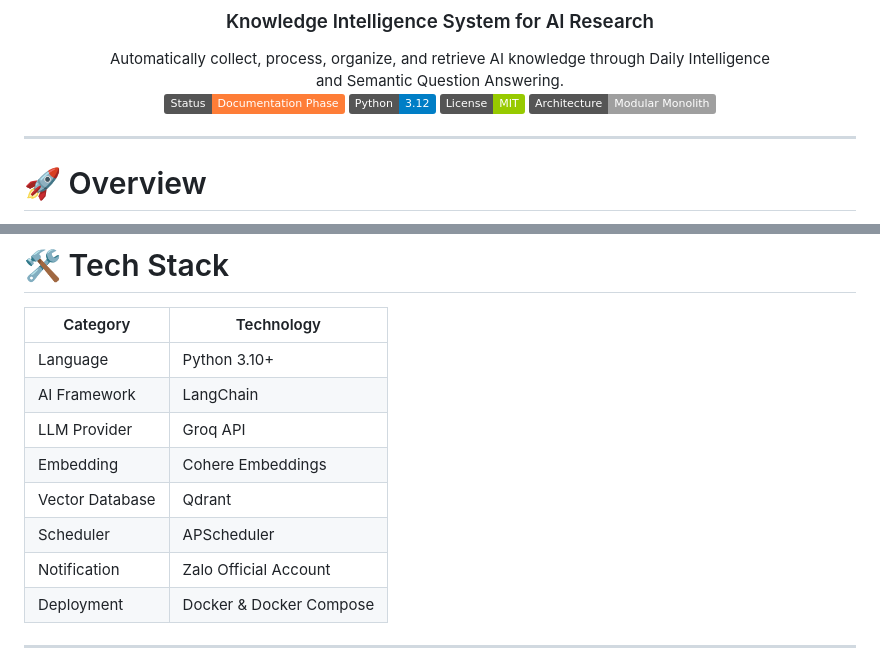
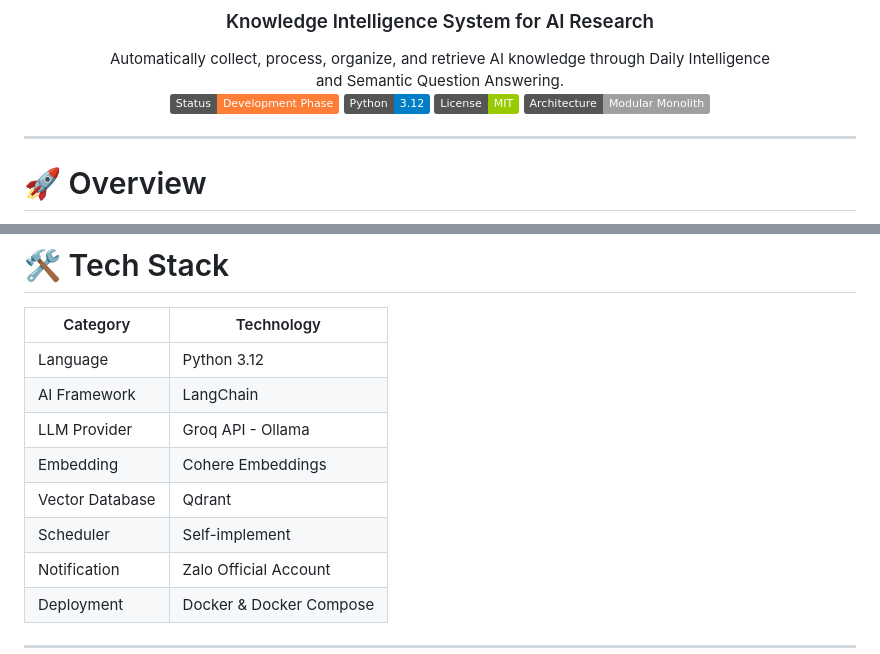
Before and after one commit to letuandatt/AI-Radar, a Markdown page: README.md, 2 parts joined by grey strips. GitHub-like rendering; badges without logos.

Commit message:
docs: update README.md

```diff
--- a/README.md
+++ b/README.md
@@ -9,7 +9,7 @@
 
 <div style="margin-top: 20px;">
 
-![Status](https://img.shields.io/badge/Status-Documentation%20Phase-orange)
+![Status](https://img.shields.io/badge/Status-Development%20Phase-orange)
 ![Python](https://img.shields.io/badge/Python-3.12-blue)
 ![License](https://img.shields.io/badge/License-MIT-green)
 ![Architecture](https://img.shields.io/badge/Architecture-Modular%20Monolith-lightgrey)
@@ -118,12 +118,12 @@ The project documentation is organized into dedicated document sets.
 
 | Category        | Technology              |
 | --------------- |-------------------------|
-| Language        | Python 3.10+            |
+| Language        | Python 3.12             |
 | AI Framework    | LangChain               |
-| LLM Provider    | Groq API                |
+| LLM Provider    | Groq API - Ollama       |
 | Embedding       | Cohere Embeddings       |
 | Vector Database | Qdrant                  |
-| Scheduler       | APScheduler             |
+| Scheduler       | Self-implement          |
 | Notification    | Zalo Official Account   |
 | Deployment      | Docker & Docker Compose |
 
```
